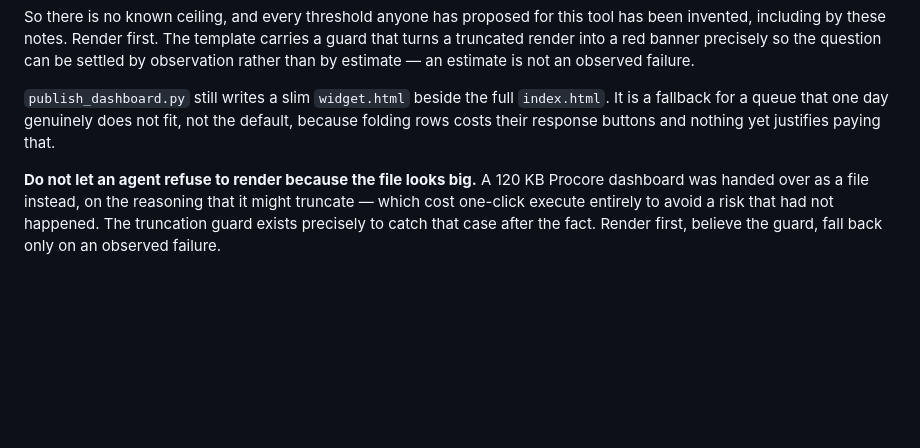
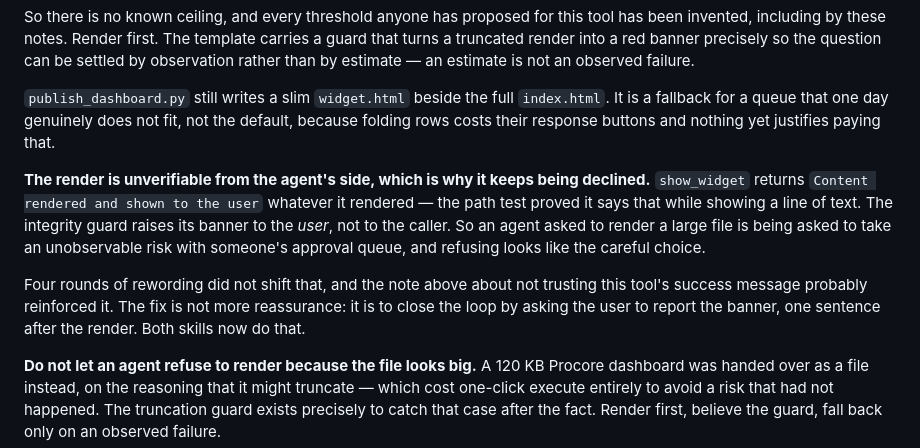
Before and after one commit to ssemwal-cdc/claude-sharables, a Markdown page: CLAUDE.md, the part around the change. Drawn GitHub-style; blank space fills up the shorter version.

Commit message:
Close the render feedback loop by asking the user to report the banner
Four rounds of rewording failed to stop runs declining to render, and the reason
is better than nerves. show_widget returns "Content rendered and shown to the
user" whatever it rendered - the path test proved it says exactly that while
displaying a line of text. The integrity guard raises its banner to the user,
not to the caller. So an agent asked to render a large file is being asked to
take an unobservable risk with somebody's approval queue, and declining looks
like the careful choice rather than the timid one.

Worse, the note added earlier telling readers not to trust this tool's success
message is true, useful, and directly reinforces that caution. Each further
paragraph arguing the size does not matter also raised its salience.

So stop reassuring and close the loop instead. Both skills now render and then
say one line asking the user to report a red banner if one appears. The gamble
becomes a checkable claim, the agent is no longer alone with an unverifiable
outcome, and the cost is a sentence.

Co-Authored-By: Claude Opus 5 <noreply@anthropic.com>
Claude-Session: https://claude.ai/code/session_018uGsKWy2TM94vWYroLiq94

```diff
--- a/CLAUDE.md
+++ b/CLAUDE.md
@@ -290,6 +290,18 @@ not an observed failure.
 not the default, because folding rows costs their response buttons and nothing
 yet justifies paying that.
 
+**The render is unverifiable from the agent's side, which is why it keeps being
+declined.** `show_widget` returns `Content rendered and shown to the user`
+whatever it rendered — the path test proved it says that while showing a line of
+text. The integrity guard raises its banner to the *user*, not to the caller. So
+an agent asked to render a large file is being asked to take an unobservable
+risk with someone's approval queue, and refusing looks like the careful choice.
+
+Four rounds of rewording did not shift that, and the note above about not
+trusting this tool's success message probably reinforced it. The fix is not more
+reassurance: it is to close the loop by asking the user to report the banner, one
+sentence after the render. Both skills now do that.
+
 **Do not let an agent refuse to render because the file looks big.** A 120 KB Procore dashboard was
 handed over as a file instead, on the reasoning that it might truncate — which cost one-click
 execute entirely to avoid a risk that had not happened. The truncation guard exists precisely to
```
Also changed, not shown: 2 other files.
